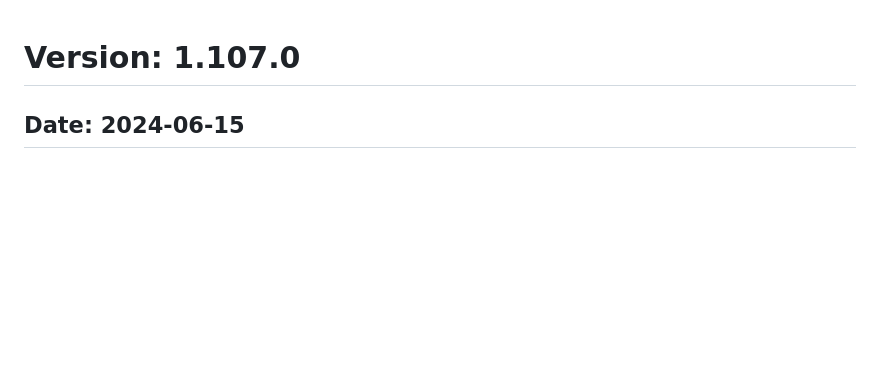
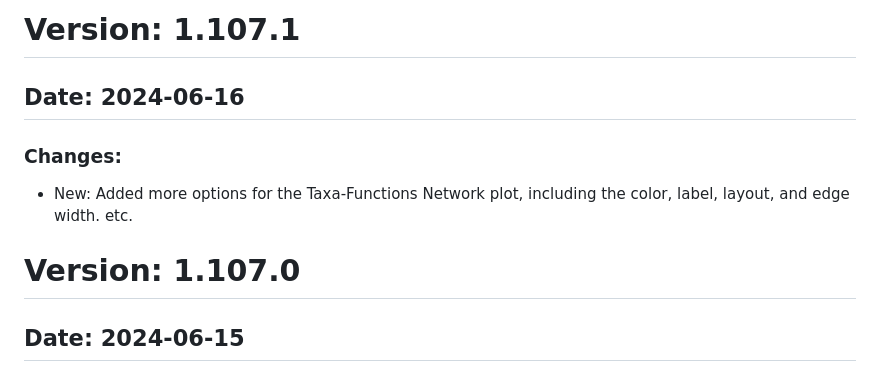
Before and after one commit to byemaxx/MetaX, a Markdown page: Docs/ChangeLog.md, the part around the change. Rendered like a GitHub page; blank space fills up the shorter version.

```diff
--- a/Docs/ChangeLog.md
+++ b/Docs/ChangeLog.md
@@ -1,3 +1,8 @@
+# Version: 1.107.1
+## Date: 2024-06-16
+### Changes:
+- New: Added more options for the Taxa-Functions Network plot, including the color, label, layout, and edge width. etc.
+
 # Version: 1.107.0
 ## Date: 2024-06-15
 ### Changes:
```
Also changed, not shown: Docs/MetaX_Cookbook.md (+36 -12 lines), README.md (+2 -0 lines), Docs/MetaX_Cookbook.assets/peptide2taxafunc.png, Docs/MetaX_Cookbook.assets/peptide2taxafunc_tab2_1.png (added), Docs/MetaX_Cookbook.assets/peptide2taxafunc_tab2_2.png (added), Docs/MetaX_Cookbook.assets/settings_page2.png (added), Docs/MetaX_Cookbook.assets/taxa_func_network.png, Docs/MetaX_Cookbook.assets/tf_link_net.png (added), 9 other files.
